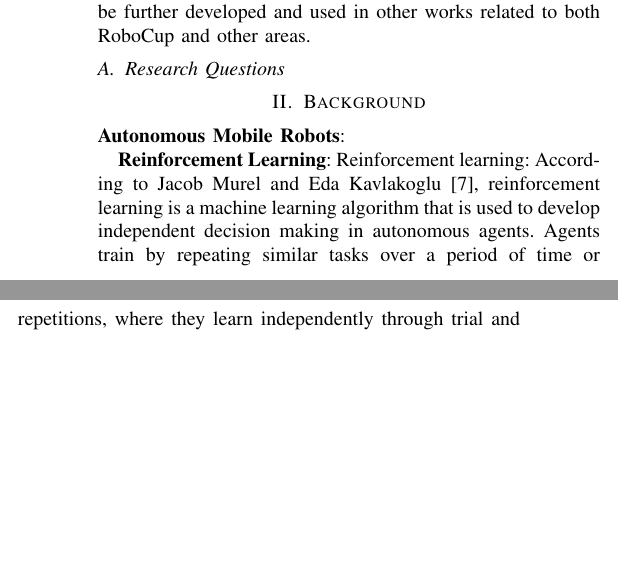
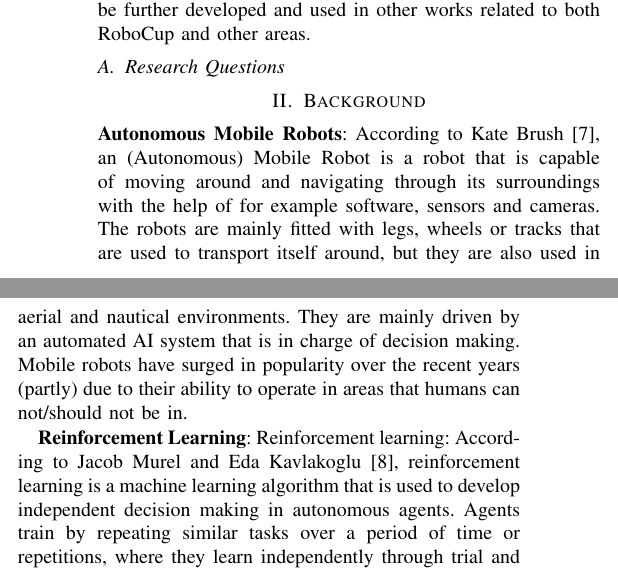
Before and after one commit to ase22003/CDT406-2025-RoboCup-Strategy-1, a LaTeX paper (report/LaTeX-Templates-main/Technical-Report/main.tex, which reads report/LaTeX-Templates-main/Technical-Report/sections/background.tex): two parts of the columns of page 1 of 2, joined at a grey line, cut so that both start at the same text, the shorter picture padded with empty space. Compiled offline with pdfLaTeX; a missing font is replaced by an installed copy or a similar font; a LaTeX package or settings file that is missing is left out.

Commit message:
Add autonomous robots to background

```diff
--- a/report/LaTeX-Templates-main/Technical-Report/sections/background.tex
+++ b/report/LaTeX-Templates-main/Technical-Report/sections/background.tex
@@ -1,6 +1,14 @@
 \section{Background}
 
 \textbf{Autonomous Mobile Robots}:
+According to Kate Brush \cite{KateBrush1Robots}, an (Autonomous) Mobile
+Robot is a robot that is capable of moving around and navigating through its
+surroundings with the help of for example software, sensors and cameras. The robots
+are mainly fitted with legs, wheels or tracks that are used to transport itself around, but
+they are also used in aerial and nautical environments. They are mainly driven by an
+automated AI system that is in charge of decision making. Mobile robots have surged in
+popularity over the recent years (partly) due to their ability to operate in areas that
+humans can not/should not be in.
 
 
 \textbf{Reinforcement Learning}:
```
Also changed, not shown: report/LaTeX-Templates-main/Technical-Report/refs.bib (+6 -0 lines).
